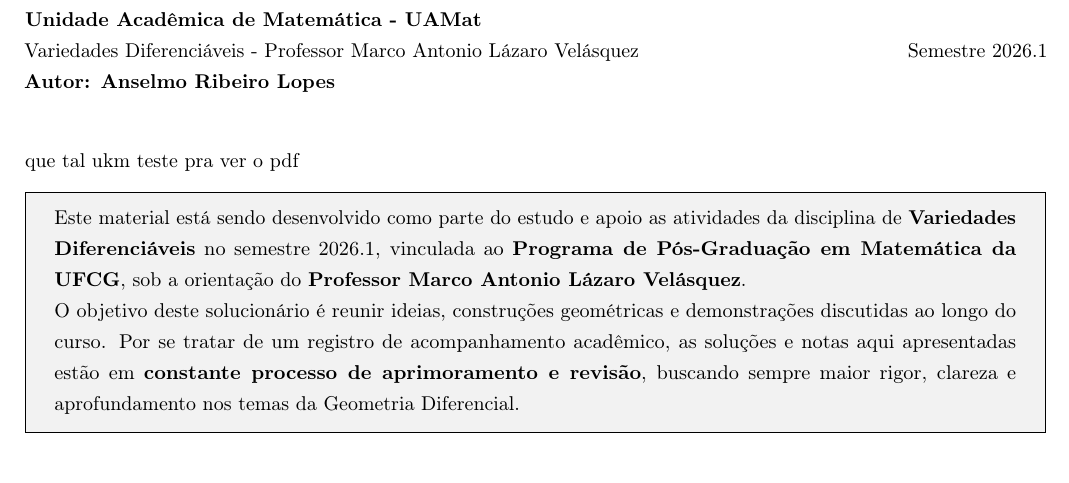
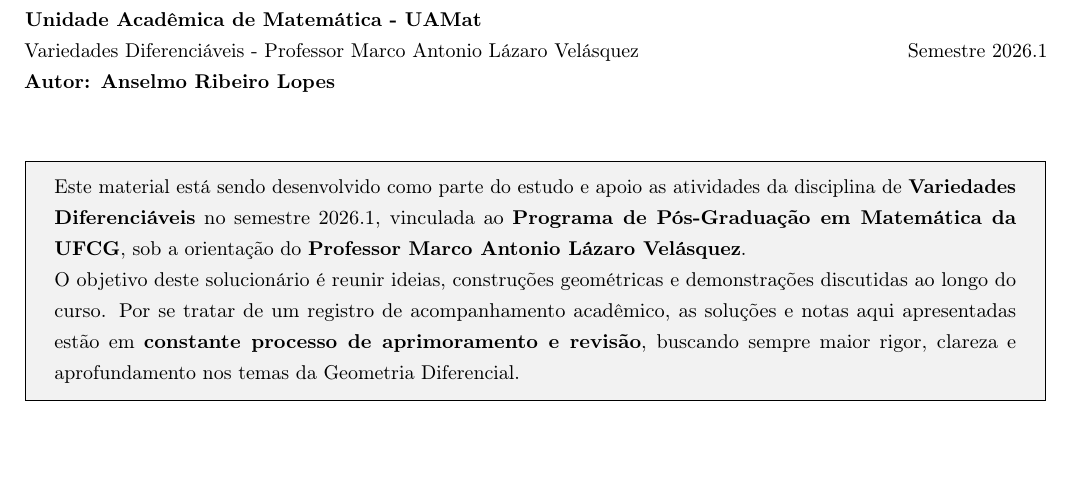
Before and after one commit to anselmolopes/solucionario_vd_2026.1, a LaTeX document (solucionario_vd_2026.1.tex): part of page 1 of 79, cut so that both start at the same text. Compiled offline with pdfLaTeX.

Commit message:
Atualizacao de progresso via TeXstudio

```diff
--- a/solucionario_vd_2026.1.tex
+++ b/solucionario_vd_2026.1.tex
@@ -14,8 +14,6 @@
 	\end{flushleft}
 
 	\vspace{0.5cm}
-
-	que tal ukm teste pra ver o pdf
 
 	% --- Prefácio / Notas de Aprimoramento ---
 	\begin{tcolorbox}[
```
Also changed, not shown: solucionario_vd_2026.1.pdf, 1 other file.
